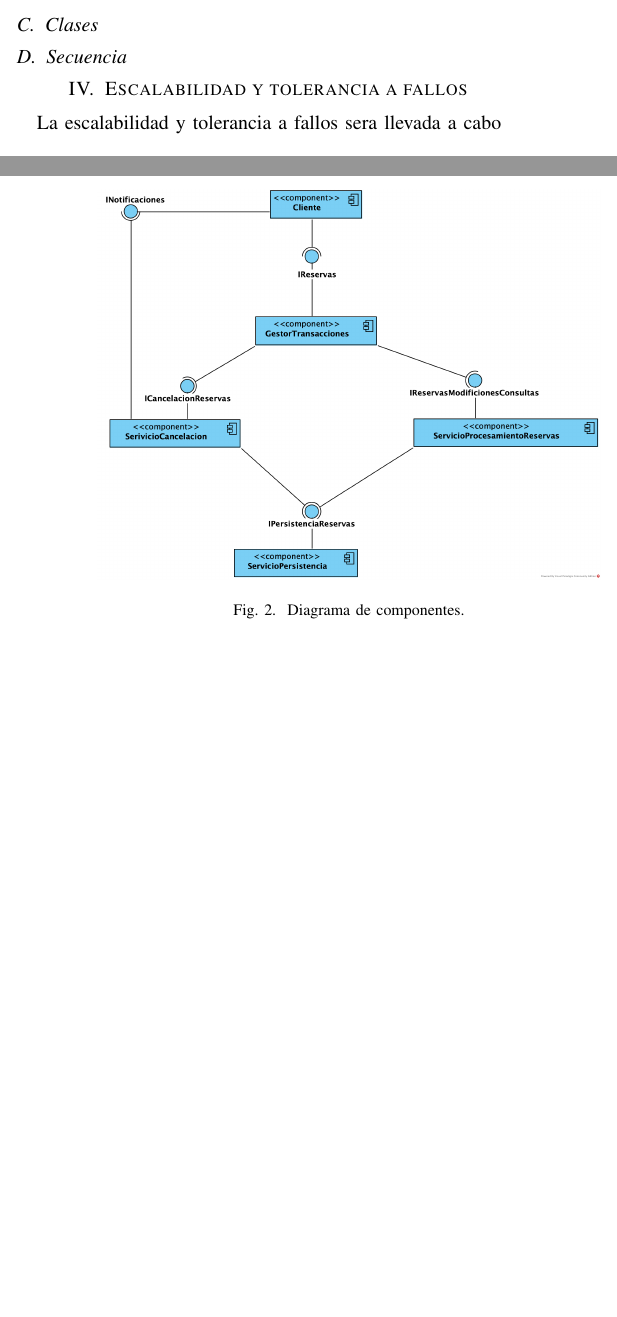
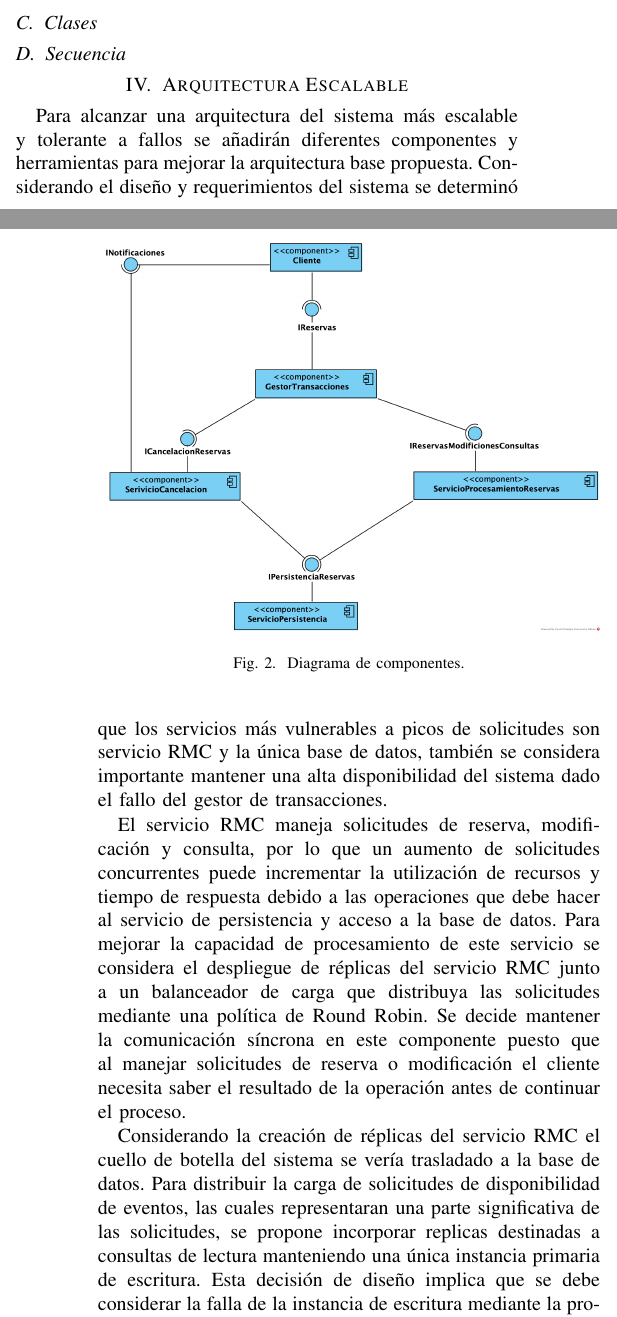
Before and after one commit to lorenzoramirez-lrc/ticket-reservation-system, a LaTeX paper (docs/report/report.tex): two parts of the columns of pages 2 and 3 of 4, joined at a grey line, cut so that both start at the same text, the shorter picture padded with empty space. Compiled offline with pdfLaTeX; a missing font is replaced by an installed copy or a similar font; a LaTeX package or settings file that is missing is left out.

Commit message:
docs: Scalability components

```diff
--- a/docs/report/report.tex
+++ b/docs/report/report.tex
@@ -109,0 +114 @@ y división de tareas considerando las modificaciones a futuro para la escalabil
+llamadas al gestor de transacciones como el servicio de notificaciones de cancelacion al cliente. Se utiliza este patron asincronico debido
@@ -138,7 +147,21 @@ clases del sistema, donde se detallan las operaciones que ofrece cada interfaz y
 
 \subsection{Secuencia}
 
-\section{Escalabilidad y tolerancia a fallos}
+\section{Arquitectura Escalable}
+Para alcanzar una arquitectura del sistema más escalable y tolerante a fallos se añadirán diferentes componentes y
+herramientas para mejorar la arquitectura base propuesta. Considerando el diseño y requerimientos del sistema se determinó que
+los servicios más vulnerables a picos de solicitudes son servicio RMC y la única base de datos, también se considera importante
+mantener una alta disponibilidad del sistema dado el fallo del gestor de transacciones.
 
-La escalabilidad y tolerancia a fallos sera llevada a cabo
+El servicio RMC maneja solicitudes de reserva, modificación y consulta, por lo que un aumento de solicitudes concurrentes puede
+incrementar la utilización de recursos y tiempo de respuesta debido a las operaciones que debe hacer al servicio de
+persistencia y acceso a la base de datos.
+Para mejorar la capacidad de procesamiento de este servicio se considera el despliegue de réplicas del servicio RMC junto
+a un balanceador de carga que distribuya las solicitudes mediante una política de Round Robin.
+Se decide mantener la comunicación síncrona en este componente puesto que al manejar solicitudes
+de reserva o modificación el cliente necesita saber el resultado de la operación antes de continuar el proceso.
 
+Considerando la creación de réplicas del servicio RMC el cuello de botella del sistema se vería trasladado a la base de datos.
+Para distribuir la carga de solicitudes de disponibilidad de eventos, las cuales representaran una parte significativa de las solicitudes,
+se propone incorporar replicas destinadas a consultas de lectura manteniendo una única instancia primaria de escritura.
+Esta decisión de diseño implica que se debe considerar la falla de la instancia de escritura mediante la promoción de una
@@ -144,0 +177,5 @@ La escalabilidad y tolerancia a fallos sera llevada a cabo
+Por otra parte, el servicio de cancelación no tendrá ningún cambio en comparación con la arquitectura inicial.
+Esto decisión de diseño se toma teniendo en cuenta que el servicio de cancelación ya utiliza un modelo de comunicación asíncrono.
+Como se mencionó en el diagrama de despliegue el servicio de cancelación recibe las solicitudes a través del patrón Push/Pull el
+cual permite que el envío de mensajes esté desacoplado del procesamiento de este. Permitiendo que el servicio de cancelación procese las
+solicitudes a su propio ritmo. También es importante mencionar que dado
```
Also changed, not shown: docs/report/report.tex (37 more changed lines).
